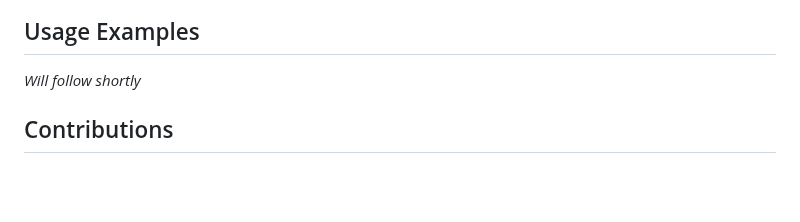
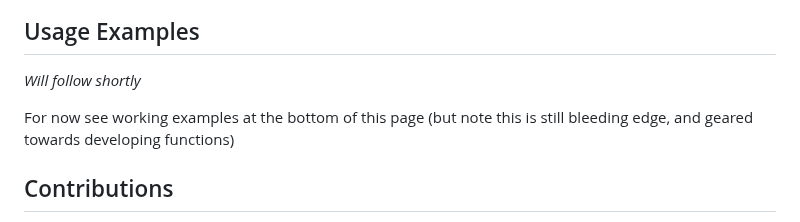
Before and after one commit to zadyson/AMRgen, a Markdown page: README.md, the part around the change. Drawn GitHub-style; blank space fills up the shorter version.

```diff
--- a/README.md
+++ b/README.md
@@ -44,6 +44,8 @@ remotes::install_github("interpretAMR/AMRgen")
 ## Usage Examples
 
 _Will follow shortly_
+
+For now see working examples at the bottom of this page (but note this is still bleeding edge, and geared towards developing functions)
 
 ## Contributions
 
```
